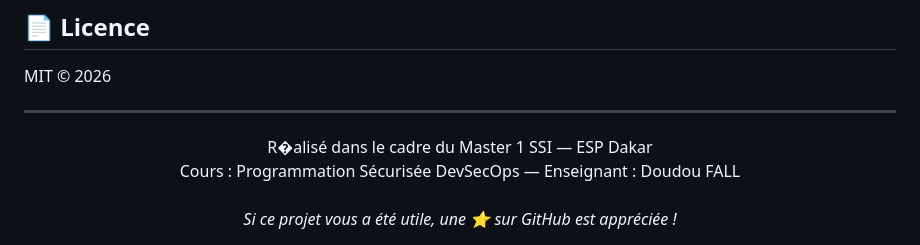
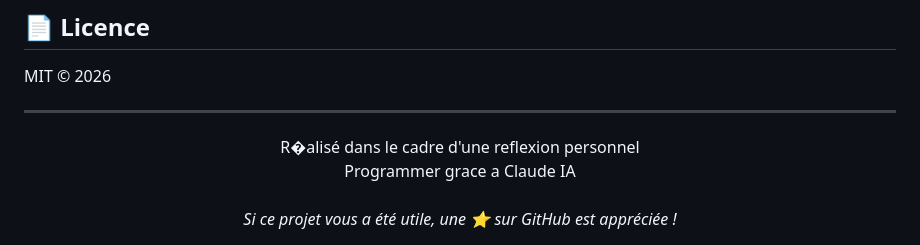
Before and after one commit to KoneNdour/PyVault, a Markdown page: README.md, the part around the change. Drawn GitHub-style.

```diff
--- a/README.md
+++ b/README.md
@@ -198,7 +198,7 @@ MIT © 2026
 ---
 
 <div align="center">
-R�alisé dans le cadre du Master 1 SSI — ESP Dakar<br>
-Cours : Programmation Sécurisée DevSecOps — Enseignant : Doudou FALL<br><br>
+R�alisé dans le cadre d'une reflexion personnel<br>
+Programmer grace a Claude IA <br><br>
 <em>Si ce projet vous a été utile, une ⭐ sur GitHub est appréciée !</em>
 </div>
```
